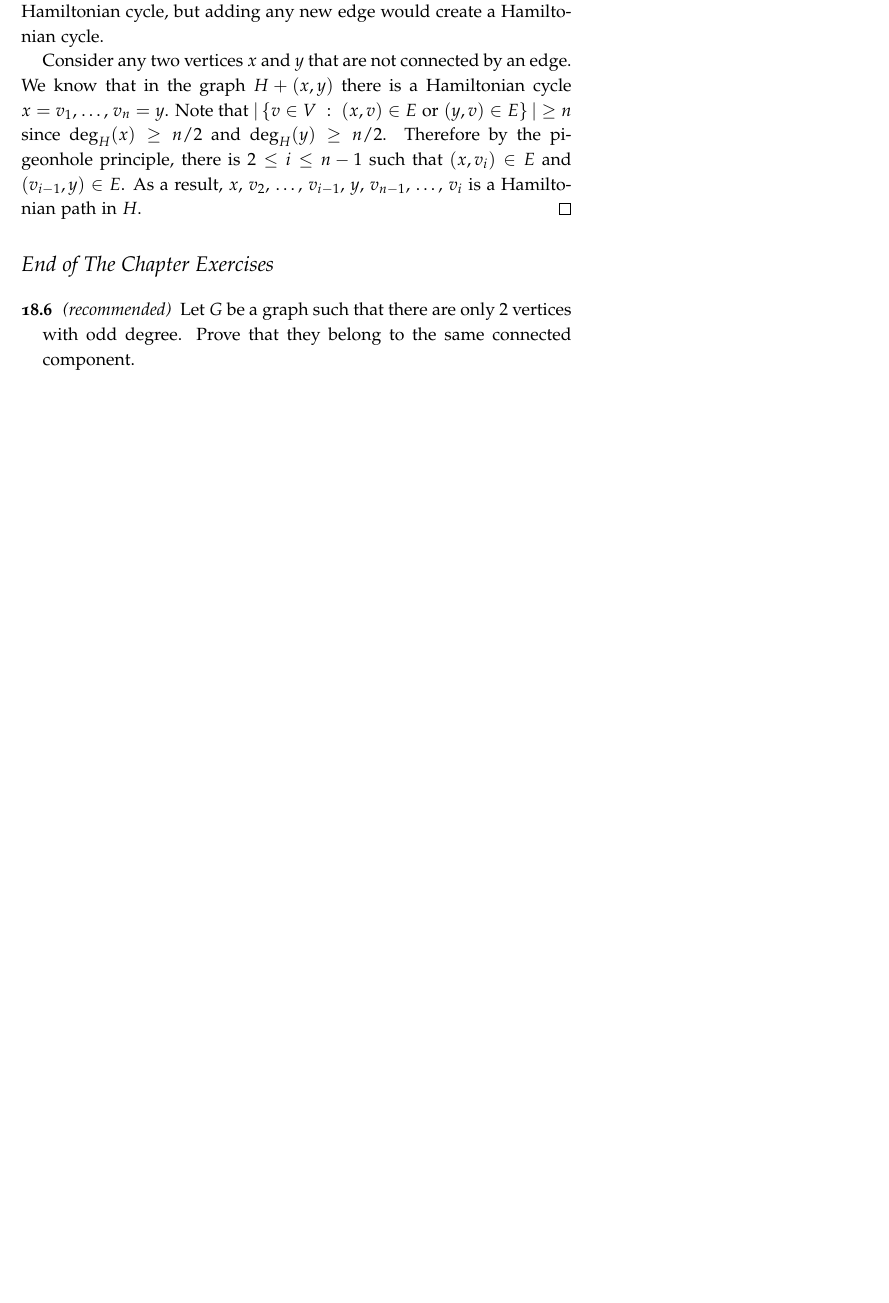
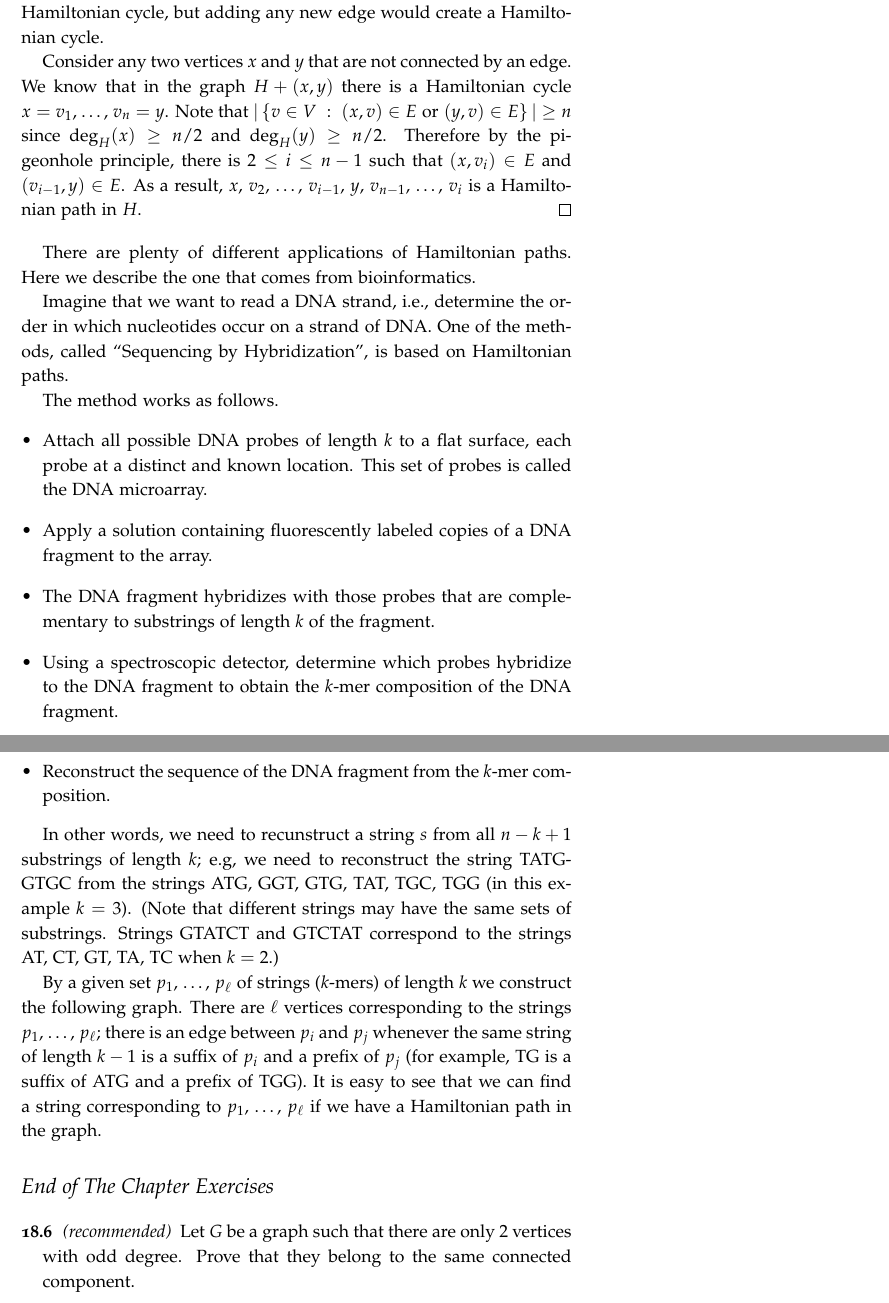
Before and after one commit to alexanderknop/I2DM, a LaTeX thesis (main.tex, which reads parts/part_4/chapter_18_paths.tex): part of page 138 of 143 before the commit and two parts of pages 138 and 139 of 145 after it, the two joined at a grey line, cut so that both start at the same text, the shorter picture padded with empty space. The pictures show the PDF file I2DM.pdf that the author committed with the source.

Commit message:
Add an aplication of Hamiltonian paths

```diff
--- a/parts/part_4/chapter_18_paths.tex
+++ b/parts/part_4/chapter_18_paths.tex
@@ -352,6 +352,43 @@ then the graph has a Hamiltonian cycle.
   is a Hamiltonian path in $H$.
 \end{proof}
 
+There are plenty of different applications of Hamiltonian paths. Here we describe
+the one that comes from bioinformatics.
+
+Imagine that we want to read a DNA strand, i.e., determine the order in which
+nucleotides occur on a strand of DNA. One of the methods, called
+``Sequencing by Hybridization'', is based on Hamiltonian paths.
+
+The method works as follows.
+\begin{itemize}
+  \item Attach all possible DNA probes of length $k$ to a flat surface, each
+    probe at a distinct and known location. This set of probes is called
+    the DNA microarray.
+  \item Apply a solution containing fluorescently labeled copies of a DNA
+    fragment to the array.
+  \item The DNA fragment hybridizes with those probes that are
+    complementary to substrings of length $k$ of the fragment.
+  \item Using a spectroscopic detector, determine which probes hybridize to
+    the DNA fragment to obtain the $k$-mer composition of the DNA fragment.
+  \item Reconstruct the sequence of the DNA fragment from the $k$-mer
+    composition.
+\end{itemize}
+
+In other words, we need to recunstruct a string $s$ from all $n - k + 1$
+substrings of length $k$; e.g, we need to reconstruct the string TATGGTGC
+from the strings ATG, GGT, GTG, TAT, TGC, TGG (in this example $k = 3$).
+(Note that different strings may have the same sets of substrings.
+Strings GTATCT and GTCTAT correspond to the strings
+AT, CT, GT, TA, TC when $k = 2$.)
+
+By a given set $p_1$, \dots, $p_\ell$ of strings ($k$-mers) of length $k$
+we construct the following graph. There are $\ell$ vertices corresponding to
+the strings $p_1$, \dots, $p_\ell$; there is an edge between $p_i$ and $p_j$
+whenever the same string of length $k - 1$ is a suffix of $p_i$ and a
+prefix of $p_j$ (for example, TG is a suffix of ATG and a prefix of TGG).
+It is easy to see that we can find a string corresponding to
+$p_1$, \dots, $p_\ell$ if we have a Hamiltonian path in the graph.
+
 \begin{chapterendexercises}
   \exercise[recommended] Let $G$ be a graph such that there are only $2$
     vertices with odd degree. Prove that they belong to the same connected
```
Also changed, not shown: I2DM.pdf.
